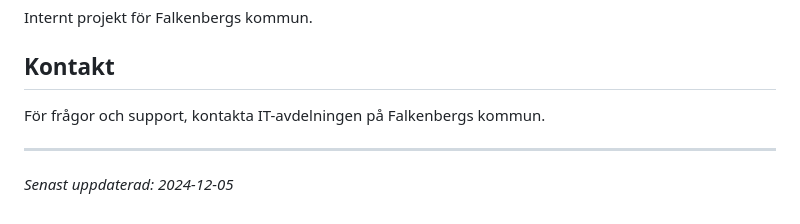
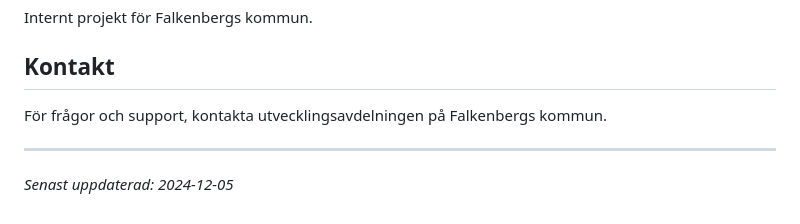
Before and after one commit to Falkenbergs-kommun/integration-koha-web, a Markdown page: README.md, the part around the change. GitHub-like rendering.

```diff
--- a/README.md
+++ b/README.md
@@ -450,7 +450,7 @@ Internt projekt för Falkenbergs kommun.
 
 ## Kontakt
 
-För frågor och support, kontakta IT-avdelningen på Falkenbergs kommun.
+För frågor och support, kontakta utvecklingsavdelningen på Falkenbergs kommun.
 
 ---
 
```
